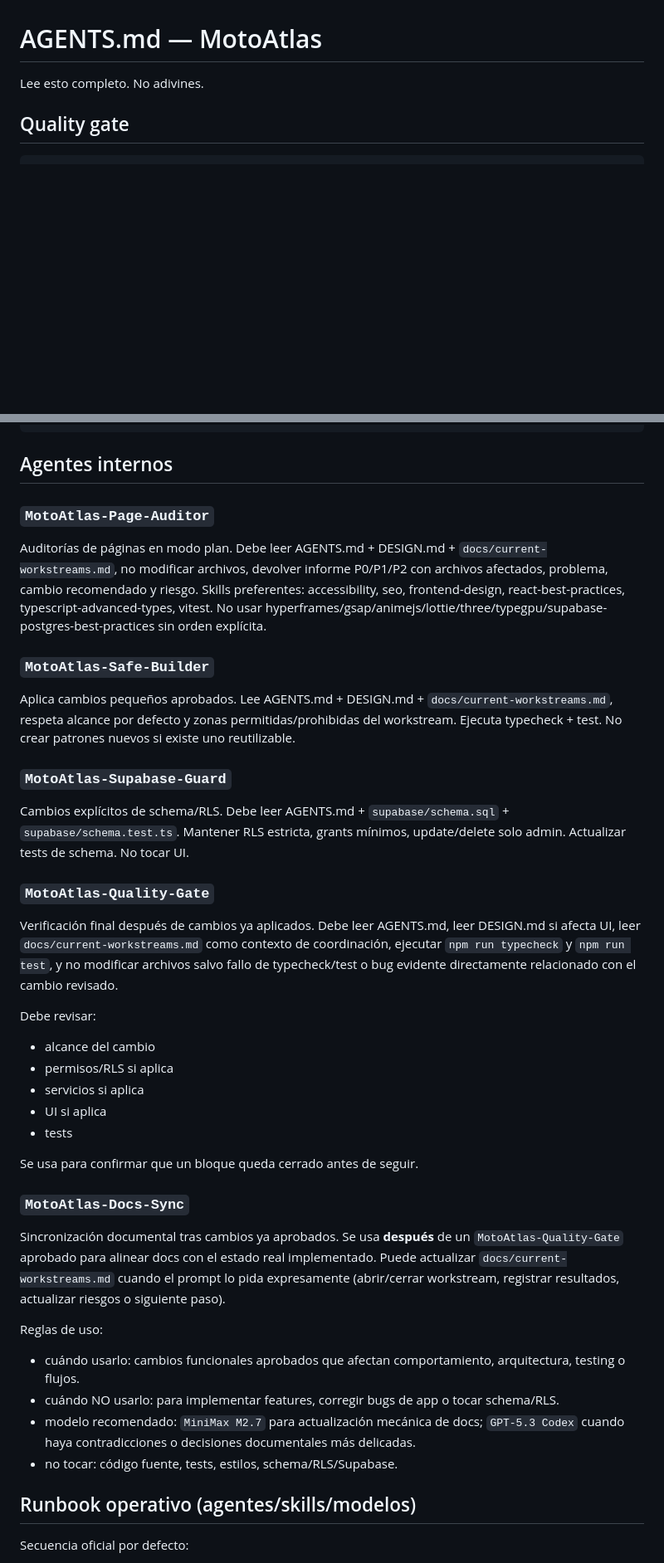
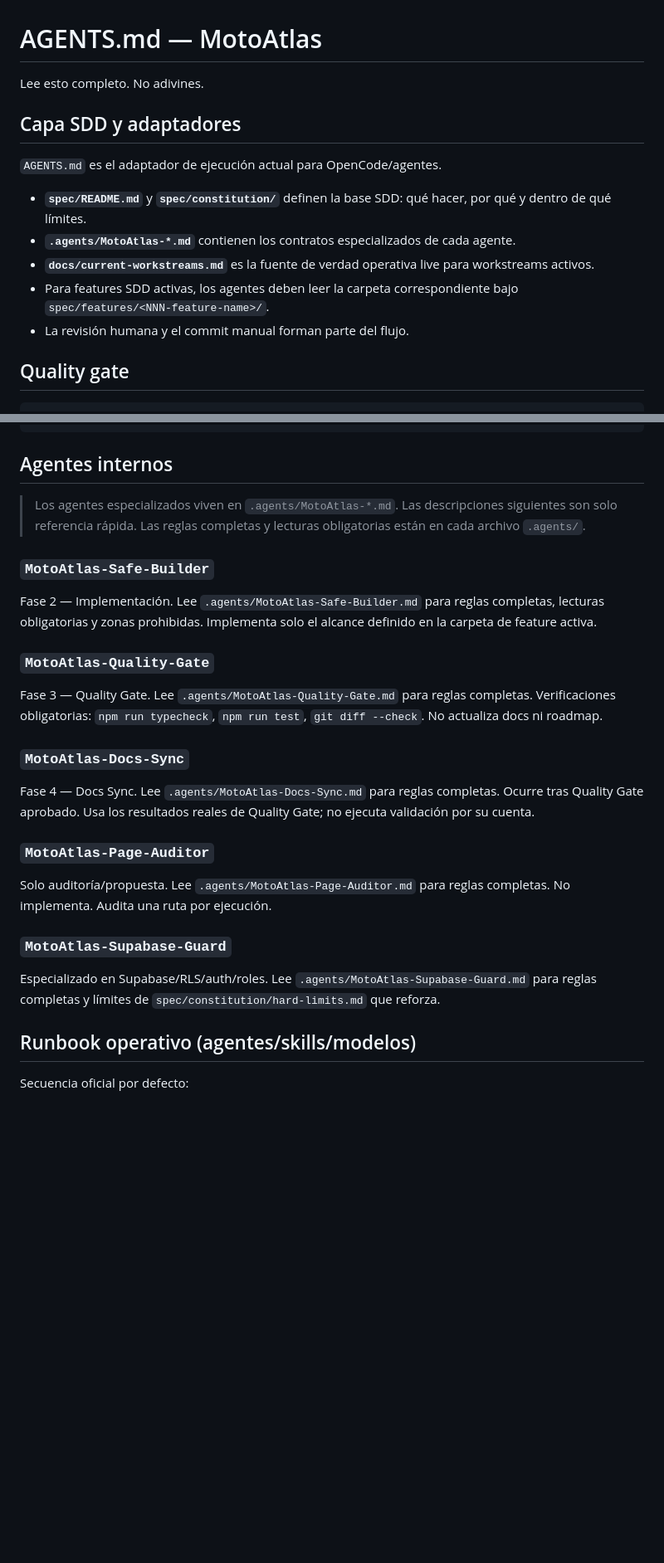
Before and after one commit to DanielAbadNoriega/MotoAtlas, a Markdown page: AGENTS.md, 2 parts joined by grey strips. Shown at 83% size. Drawn GitHub-style; blank space fills up the shorter version.

Commit message:
docs(agents): align AGENTS router with SDD

```diff
--- a/AGENTS.md
+++ b/AGENTS.md
@@ -1,6 +1,16 @@
 # AGENTS.md — MotoAtlas
 
 Lee esto completo. No adivines.
+
+## Capa SDD y adaptadores
+
+`AGENTS.md` es el adaptador de ejecución actual para OpenCode/agentes.
+
+- **`spec/README.md`** y **`spec/constitution/`** definen la base SDD: qué hacer, por qué y dentro de qué límites.
+- **`.agents/MotoAtlas-*.md`** contienen los contratos especializados de cada agente.
+- **`docs/current-workstreams.md`** es la fuente de verdad operativa live para workstreams activos.
+- Para features SDD activas, los agentes deben leer la carpeta correspondiente bajo `spec/features/<NNN-feature-name>/`.
+- La revisión humana y el commit manual forman parte del flujo.
 
 ## Quality gate
 
@@ -191,40 +202,27 @@ No hagas build, commit ni push.
 
 ## Agentes internos
 
-### `MotoAtlas-Page-Auditor`
-
-Auditorías de páginas en modo plan. Debe leer AGENTS.md + DESIGN.md + `docs/current-workstreams.md`, no modificar archivos, devolver informe P0/P1/P2 con archivos afectados, problema, cambio recomendado y riesgo. Skills preferentes: accessibility, seo, frontend-design, react-best-practices, typescript-advanced-types, vitest. No usar hyperframes/gsap/animejs/lottie/three/typegpu/supabase-postgres-best-practices sin orden explícita.
+> Los agentes especializados viven en `.agents/MotoAtlas-*.md`. Las descripciones siguientes son solo referencia rápida. Las reglas completas y lecturas obligatorias están en cada archivo `.agents/`.
 
 ### `MotoAtlas-Safe-Builder`
 
-Aplica cambios pequeños aprobados. Lee AGENTS.md + DESIGN.md + `docs/current-workstreams.md`, respeta alcance por defecto y zonas permitidas/prohibidas del workstream. Ejecuta typecheck + test. No crear patrones nuevos si existe uno reutilizable.
+Fase 2 — Implementación. Lee `.agents/MotoAtlas-Safe-Builder.md` para reglas completas, lecturas obligatorias y zonas prohibidas. Implementa solo el alcance definido en la carpeta de feature activa.
+
+### `MotoAtlas-Quality-Gate`
+
+Fase 3 — Quality Gate. Lee `.agents/MotoAtlas-Quality-Gate.md` para reglas completas. Verificaciones obligatorias: `npm run typecheck`, `npm run test`, `git diff --check`. No actualiza docs ni roadmap.
+
+### `MotoAtlas-Docs-Sync`
+
+Fase 4 — Docs Sync. Lee `.agents/MotoAtlas-Docs-Sync.md` para reglas completas. Ocurre tras Quality Gate aprobado. Usa los resultados reales de Quality Gate; no ejecuta validación por su cuenta.
+
+### `MotoAtlas-Page-Auditor`
+
+Solo auditoría/propuesta. Lee `.agents/MotoAtlas-Page-Auditor.md` para reglas completas. No implementa. Audita una ruta por ejecución.
 
 ### `MotoAtlas-Supabase-Guard`
 
-Cambios explícitos de schema/RLS. Debe leer AGENTS.md + `supabase/schema.sql` + `supabase/schema.test.ts`. Mantener RLS estricta, grants mínimos, update/delete solo admin. Actualizar tests de schema. No tocar UI.
-
-### `MotoAtlas-Quality-Gate`
-
-Verificación final después de cambios ya aplicados. Debe leer AGENTS.md, leer DESIGN.md si afecta UI, leer `docs/current-workstreams.md` como contexto de coordinación, ejecutar `npm run typecheck` y `npm run test`, y no modificar archivos salvo fallo de typecheck/test o bug evidente directamente relacionado con el cambio revisado.
-
-Debe revisar:
-- alcance del cambio
-- permisos/RLS si aplica
-- servicios si aplica
-- UI si aplica
-- tests
-
-Se usa para confirmar que un bloque queda cerrado antes de seguir.
-
-### `MotoAtlas-Docs-Sync`
-
-Sincronización documental tras cambios ya aprobados. Se usa **después** de un `MotoAtlas-Quality-Gate` aprobado para alinear docs con el estado real implementado. Puede actualizar `docs/current-workstreams.md` cuando el prompt lo pida expresamente (abrir/cerrar workstream, registrar resultados, actualizar riesgos o siguiente paso).
-
-Reglas de uso:
-- cuándo usarlo: cambios funcionales aprobados que afectan comportamiento, arquitectura, testing o flujos.
-- cuándo NO usarlo: para implementar features, corregir bugs de app o tocar schema/RLS.
-- modelo recomendado: `MiniMax M2.7` para actualización mecánica de docs; `GPT-5.3 Codex` cuando haya contradicciones o decisiones documentales más delicadas.
-- no tocar: código fuente, tests, estilos, schema/RLS/Supabase.
+Especializado en Supabase/RLS/auth/roles. Lee `.agents/MotoAtlas-Supabase-Guard.md` para reglas completas y límites de `spec/constitution/hard-limits.md` que reforza.
 
 ## Runbook operativo (agentes/skills/modelos)
 
```
Also changed, not shown: other parts of AGENTS.md (+6 -3 lines).
